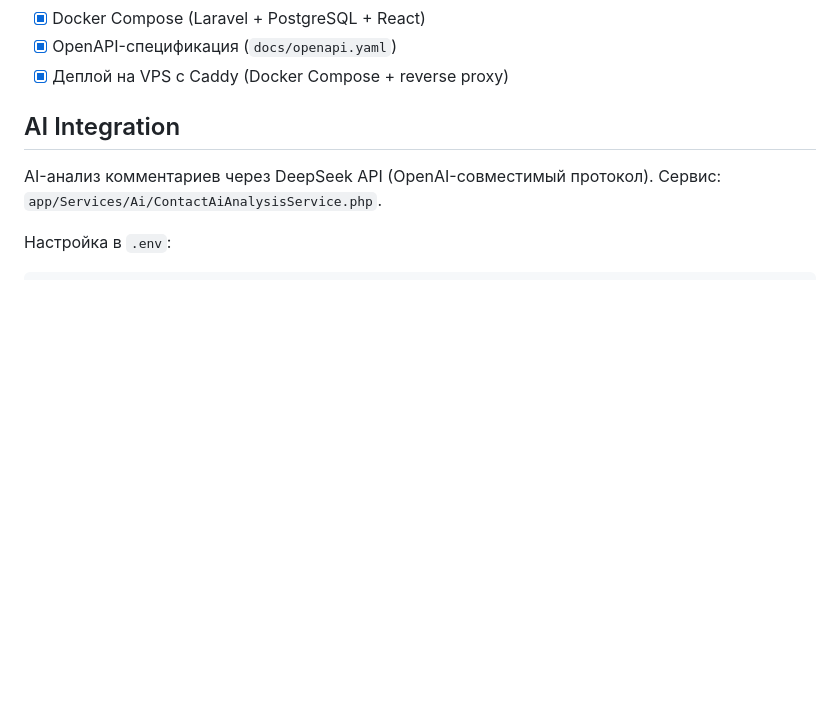
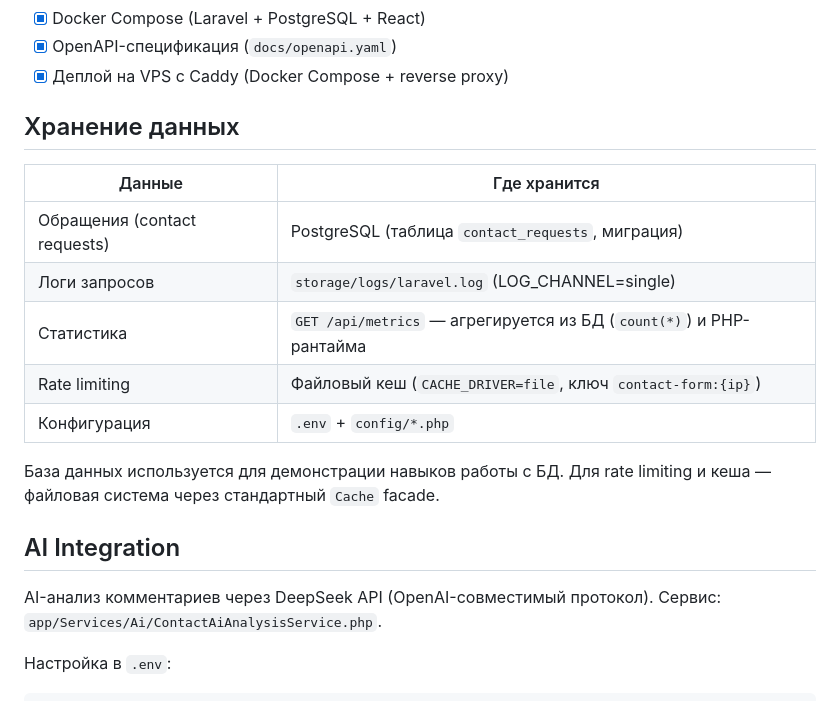
Before and after one commit to urgenmagger/aiform, a Markdown page: README.md, the part around one of its changes. Rendered like a GitHub page; blank space fills up the shorter version.

Commit message:
docs(readme): add data storage section, fix formatting around demo link

```diff
--- a/README.md
+++ b/README.md
@@ -220,6 +221,18 @@ done
 - [x] Docker Compose (Laravel + PostgreSQL + React)
 - [x] OpenAPI-спецификация (`docs/openapi.yaml`)
 - [x] Деплой на VPS с Caddy (Docker Compose + reverse proxy)
+
+## Хранение данных
+
+| Данные | Где хранится |
+|---|---|
+| Обращения (contact requests) | PostgreSQL (таблица `contact_requests`, миграция) |
+| Логи запросов | `storage/logs/laravel.log` (LOG_CHANNEL=single) |
+| Статистика | `GET /api/metrics` — агрегируется из БД (`count(*)`) и PHP-рантайма |
+| Rate limiting | Файловый кеш (`CACHE_DRIVER=file`, ключ `contact-form:{ip}`) |
+| Конфигурация | `.env` + `config/*.php` |
+
+База данных используется для демонстрации навыков работы с БД. Для rate limiting и кеша — файловая система через стандартный `Cache` facade.
 
 ## AI Integration
 
```
Also changed, not shown: other parts of README.md (+1 -0 lines).
